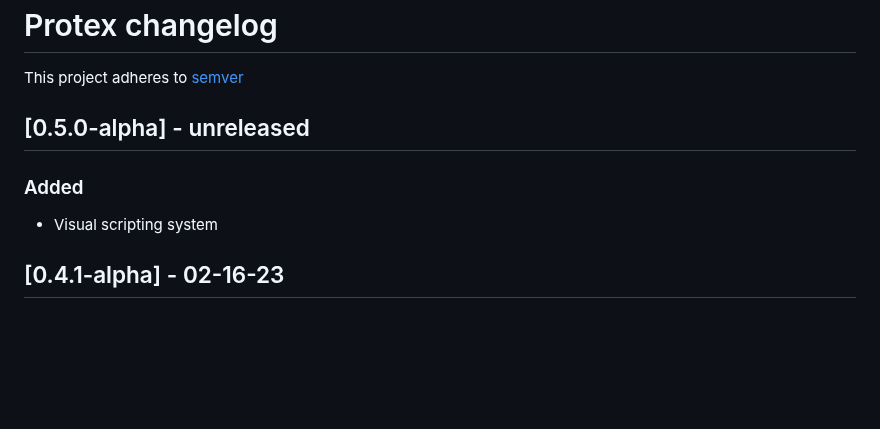
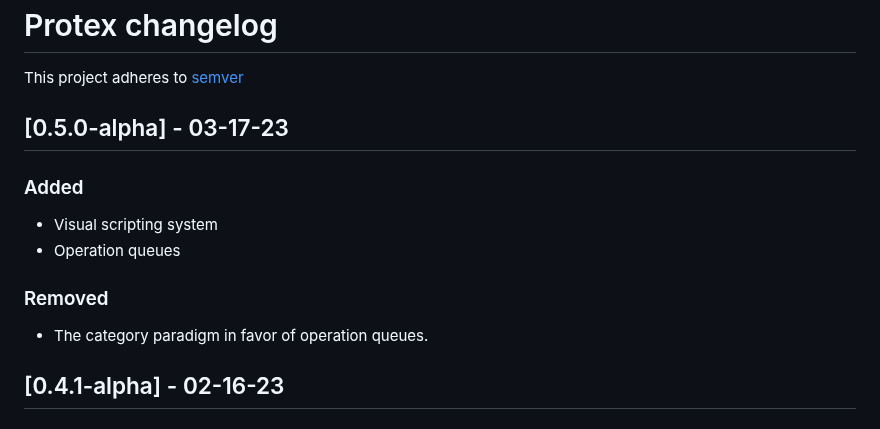
Before and after one commit to alchemistsoftware/protex, a Markdown page: CHANGELOG.md, the part around the change. GitHub-like rendering; blank space fills up the shorter version.

Commit message:
Update changelog

```diff
--- a/CHANGELOG.md
+++ b/CHANGELOG.md
@@ -2,9 +2,13 @@
 
 This project adheres to [semver](https://semver.org/)
 
-## [0.5.0-alpha] - unreleased
+## [0.5.0-alpha] - 03-17-23
 ### Added
 - Visual scripting system
+- Operation queues
+
+### Removed
+- The category paradigm in favor of operation queues.
 
 ## [0.4.1-alpha] - 02-16-23
 ### Added
```
